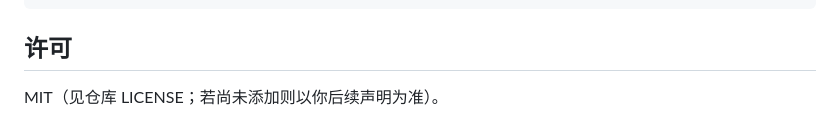
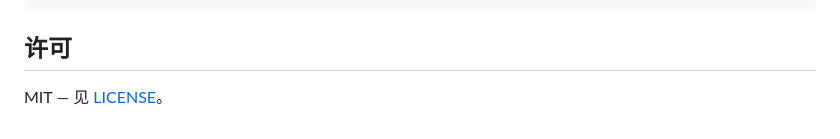
Before and after one commit to CallmeLetty/YKMarkdown, a Markdown page: README.md, the part around the change. Rendered like a GitHub page.

Commit message:
Clarify README license points to LICENSE file.
Co-authored-by: Cursor <cursoragent@cursor.com>

```diff
--- a/README.md
+++ b/README.md
@@ -129,4 +129,4 @@ make build
 
 ## 许可
 
-MIT（见仓库 LICENSE；若尚未添加则以你后续声明为准）。
+MIT — 见 [LICENSE](LICENSE)。
```
